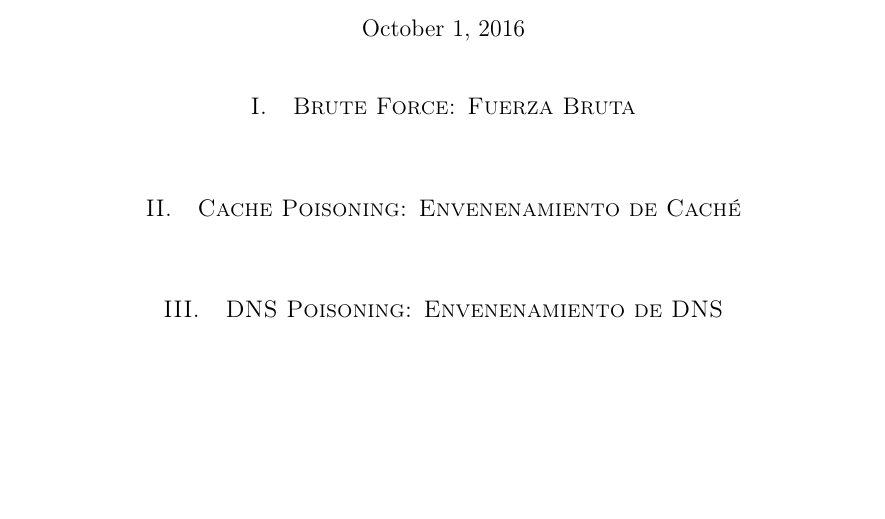
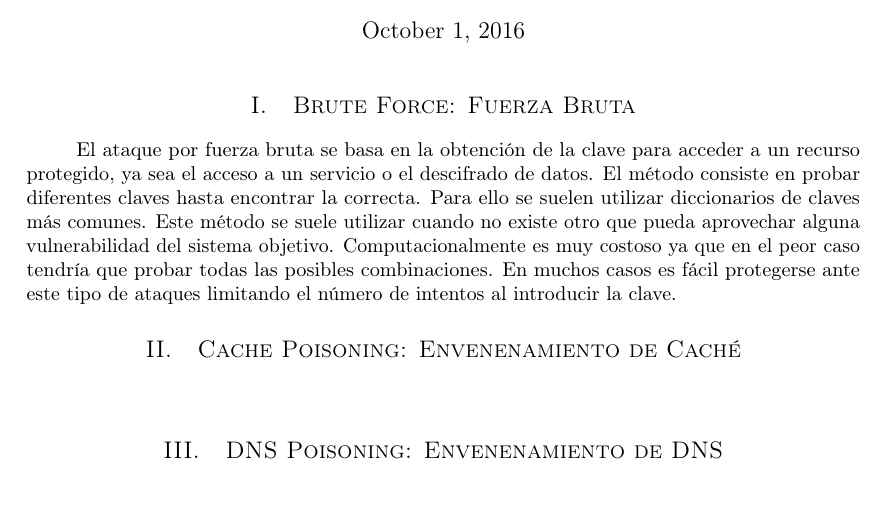
Before and after one commit to garciparedes/security-attack-definitions, a LaTeX document (article.tex): part of the page before the commit and part of page 1 of 2 after it, cut so that both start at the same text, the shorter picture padded with empty space. Compiled offline with pdfLaTeX.

Commit message:
Worked on brute force attack

```diff
--- a/article.tex
+++ b/article.tex
@@ -58,6 +58,7 @@
 
     \section{Brute Force: Fuerza Bruta}
         \paragraph{}
+		El ataque por fuerza bruta se basa en la obtención de la clave para acceder a un recurso protegido, ya sea el acceso a un servicio o el descifrado de datos. El método consiste en probar diferentes claves hasta encontrar la correcta. Para ello se suelen utilizar diccionarios de claves más comunes. Este método se suele utilizar cuando no existe otro que pueda aprovechar alguna vulnerabilidad del sistema objetivo. Computacionalmente es muy costoso ya que en el peor caso tendría que probar todas las posibles combinaciones. En muchos casos es fácil protegerse ante este tipo de ataques limitando el número de intentos al introducir la clave.
 
 
     \section{Cache Poisoning: Envenenamiento de Caché}
```
Also changed, not shown: article.pdf.
